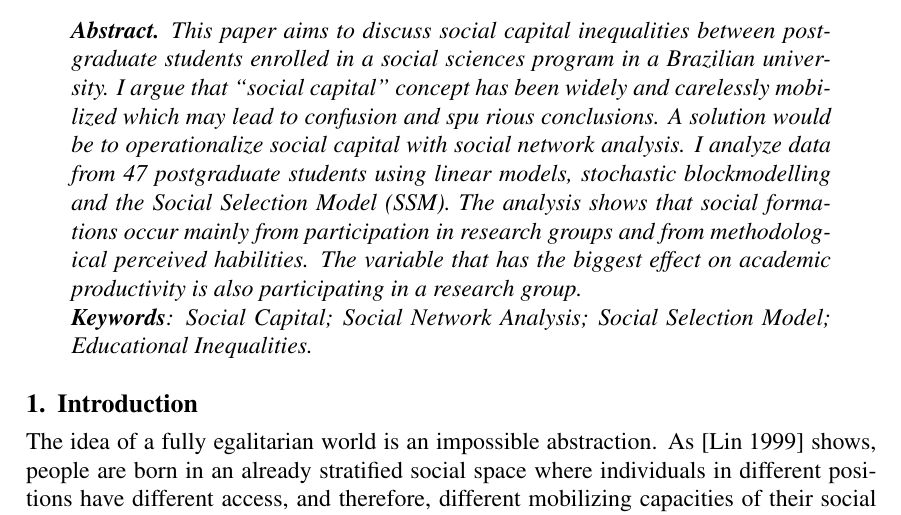
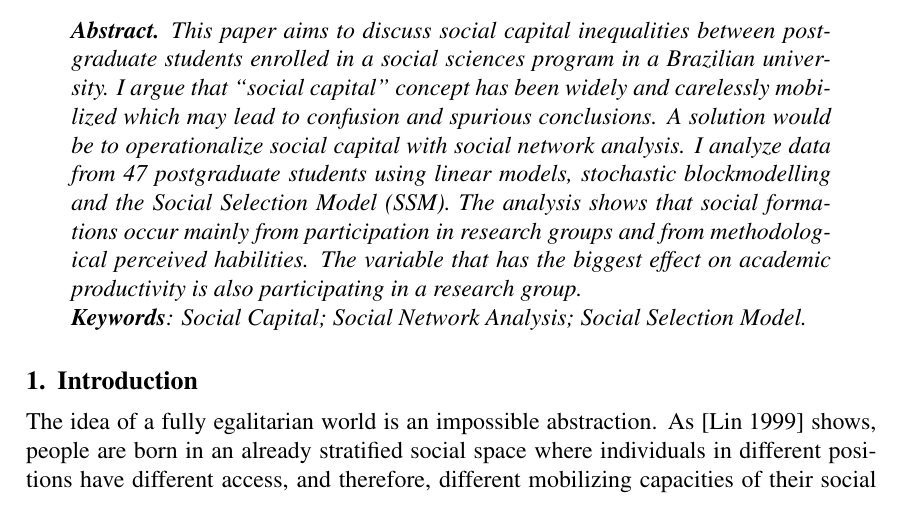
Before and after one commit to neylsoncrepalde/artigo-brasnam2017, a LaTeX paper (artigo-brasnam.tex): part of page 1 of 13, cut so that both start at the same text. Compiled offline with pdfLaTeX.

Commit message:
Update artigo-brasnam.tex

```diff
--- a/artigo-brasnam.tex
+++ b/artigo-brasnam.tex
@@ -25,10 +25,9 @@
 \maketitle
 
 \begin{abstract}
-  This paper aims to discuss social capital inequalities between postgraduate students enrolled in a social sciences program in a Brazilian university. I argue that ``social capital'' concept has been widely and carelessly mobilized which may lead to confusion and spu
-  rious conclusions. A solution would be to operationalize social capital with social network analysis. I analyze data from 47 postgraduate students using linear models, stochastic blockmodelling and the Social Selection Model (SSM). The analysis shows that social formations occur mainly from participation in research groups and from methodological perceived habilities. The variable that has the biggest effect on academic productivity is also participating in a research group.
+  This paper aims to discuss social capital inequalities between postgraduate students enrolled in a social sciences program in a Brazilian university. I argue that ``social capital'' concept has been widely and carelessly mobilized which may lead to confusion and spurious conclusions. A solution would be to operationalize social capital with social network analysis. I analyze data from 47 postgraduate students using linear models, stochastic blockmodelling and the Social Selection Model (SSM). The analysis shows that social formations occur mainly from participation in research groups and from methodological perceived habilities. The variable that has the biggest effect on academic productivity is also participating in a research group.
   \\
-  \textbf{Keywords}: Social Capital; Social Network Analysis; Social Selection Model; Educational Inequalities.
+  \textbf{Keywords}: Social Capital; Social Network Analysis; Social Selection Model.
 \end{abstract}
 
 %\begin{resumo}
```
